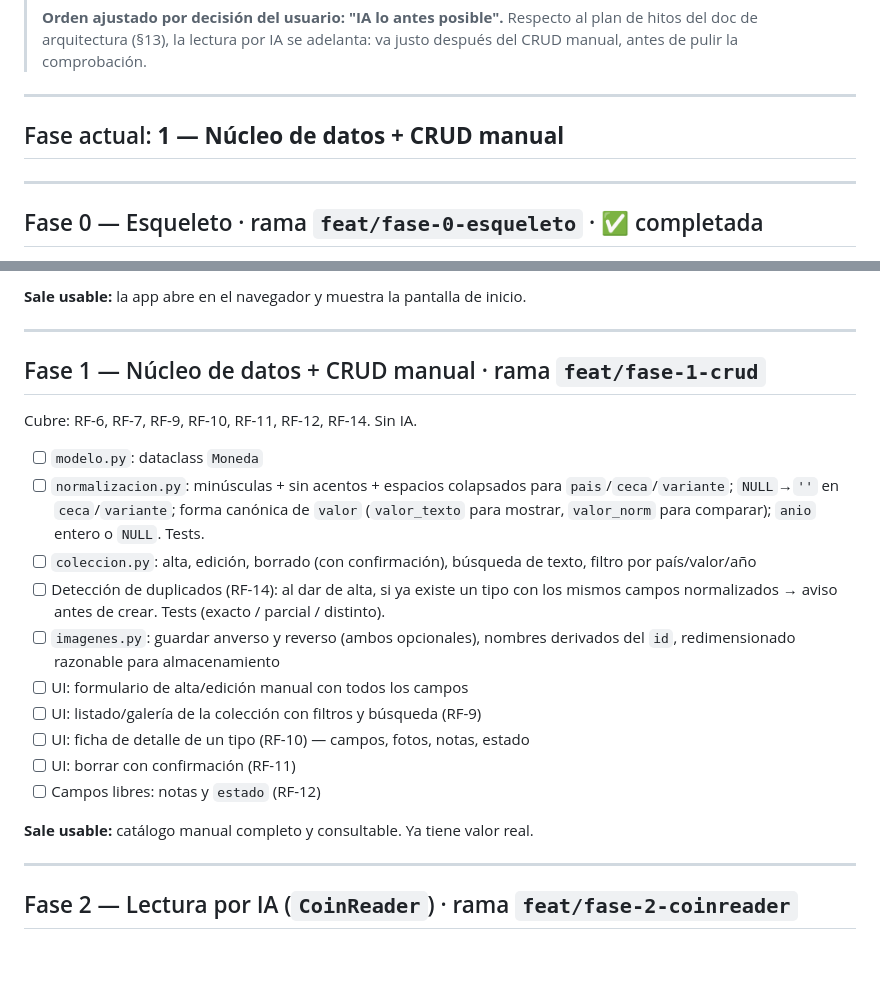
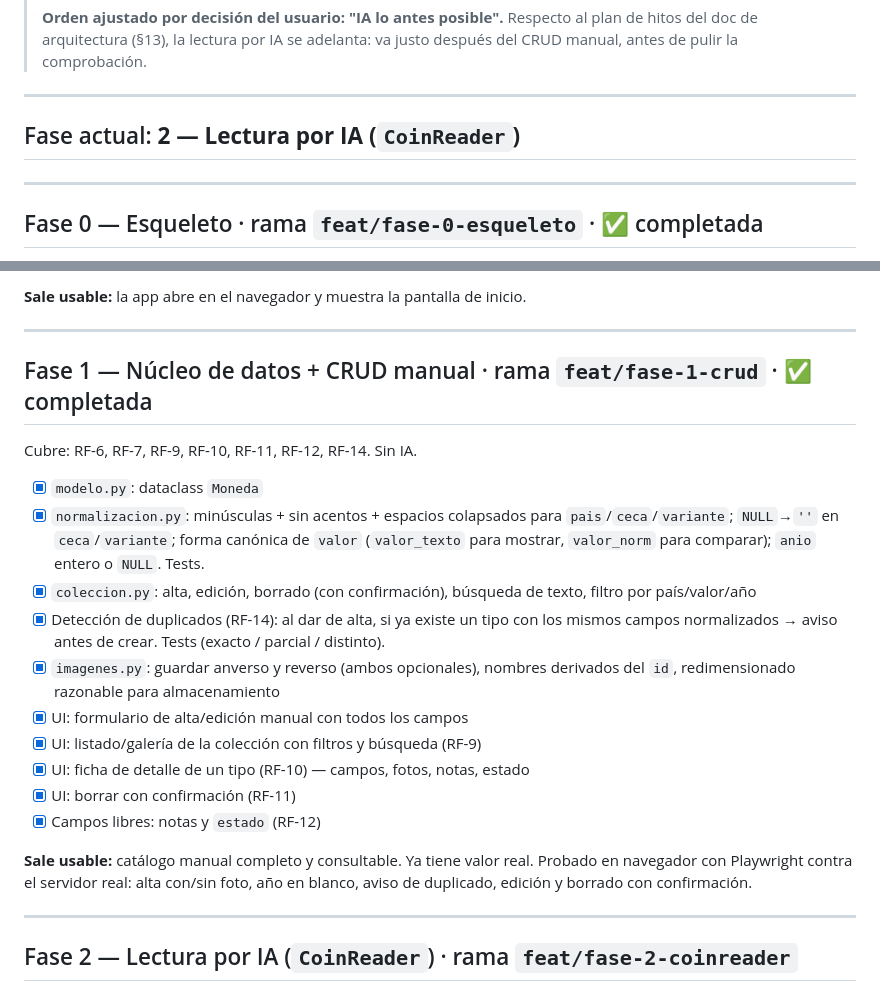
Before and after one commit to antonyga/antcollect, a Markdown page: PLAN.md, 2 parts joined by grey strips. GitHub-like rendering; blank space fills up the shorter version.

Commit message:
docs: marca la Fase 1 como completada en PLAN.md
Nucleo de datos + CRUD manual (RF-6, RF-7, RF-9, RF-10, RF-11, RF-12,
RF-14) validado en navegador. Pasa a Fase 2 (lectura por IA).

Co-Authored-By: Claude Sonnet 5 <noreply@anthropic.com>

```diff
--- a/PLAN.md
+++ b/PLAN.md
@@ -9,7 +9,7 @@
 
 ---
 
-## Fase actual: **1 — Núcleo de datos + CRUD manual**
+## Fase actual: **2 — Lectura por IA (`CoinReader`)**
 
 ---
 
@@ -34,22 +34,24 @@ Objetivo: el proyecto arranca y sirve una página vacía. Infra y control de ver
 
 ---
 
-## Fase 1 — Núcleo de datos + CRUD manual  ·  rama `feat/fase-1-crud`
+## Fase 1 — Núcleo de datos + CRUD manual  ·  rama `feat/fase-1-crud`  ·  ✅ completada
 
 Cubre: RF-6, RF-7, RF-9, RF-10, RF-11, RF-12, RF-14. Sin IA.
 
-- [ ] `modelo.py`: dataclass `Moneda`
-- [ ] `normalizacion.py`: minúsculas + sin acentos + espacios colapsados para `pais`/`ceca`/`variante`; `NULL`→`''` en `ceca`/`variante`; forma canónica de `valor` (`valor_texto` para mostrar, `valor_norm` para comparar); `anio` entero o `NULL`. Tests.
-- [ ] `coleccion.py`: alta, edición, borrado (con confirmación), búsqueda de texto, filtro por país/valor/año
-- [ ] Detección de duplicados (RF-14): al dar de alta, si ya existe un tipo con los mismos campos normalizados → aviso antes de crear. Tests (exacto / parcial / distinto).
-- [ ] `imagenes.py`: guardar anverso y reverso (ambos opcionales), nombres derivados del `id`, redimensionado razonable para almacenamiento
-- [ ] UI: formulario de alta/edición manual con todos los campos
-- [ ] UI: listado/galería de la colección con filtros y búsqueda (RF-9)
-- [ ] UI: ficha de detalle de un tipo (RF-10) — campos, fotos, notas, estado
-- [ ] UI: borrar con confirmación (RF-11)
-- [ ] Campos libres: notas y `estado` (RF-12)
+- [x] `modelo.py`: dataclass `Moneda`
+- [x] `normalizacion.py`: minúsculas + sin acentos + espacios colapsados para `pais`/`ceca`/`variante`; `NULL`→`''` en `ceca`/`variante`; forma canónica de `valor` (`valor_texto` para mostrar, `valor_norm` para comparar); `anio` entero o `NULL`. Tests.
+- [x] `coleccion.py`: alta, edición, borrado (con confirmación), búsqueda de texto, filtro por país/valor/año
+- [x] Detección de duplicados (RF-14): al dar de alta, si ya existe un tipo con los mismos campos normalizados → aviso antes de crear. Tests (exacto / parcial / distinto).
+- [x] `imagenes.py`: guardar anverso y reverso (ambos opcionales), nombres derivados del `id`, redimensionado razonable para almacenamiento
+- [x] UI: formulario de alta/edición manual con todos los campos
+- [x] UI: listado/galería de la colección con filtros y búsqueda (RF-9)
+- [x] UI: ficha de detalle de un tipo (RF-10) — campos, fotos, notas, estado
+- [x] UI: borrar con confirmación (RF-11)
+- [x] Campos libres: notas y `estado` (RF-12)
 
 **Sale usable:** catálogo manual completo y consultable. Ya tiene valor real.
+Probado en navegador con Playwright contra el servidor real: alta con/sin
+foto, año en blanco, aviso de duplicado, edición y borrado con confirmación.
 
 ---
 
```
